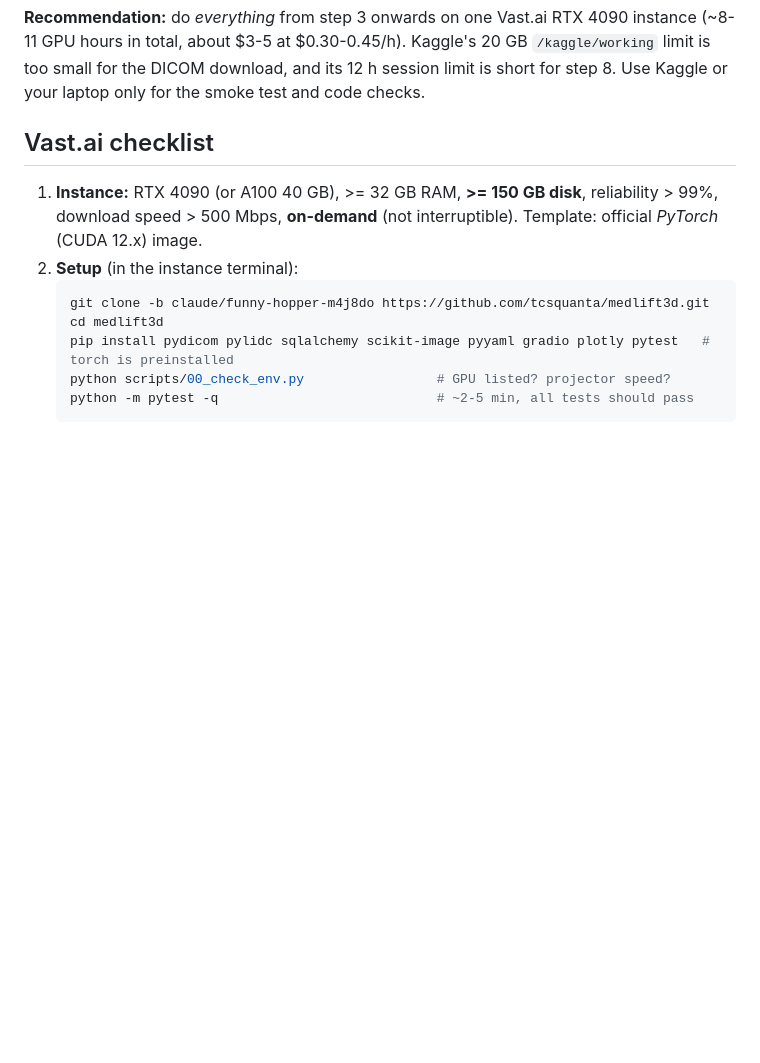
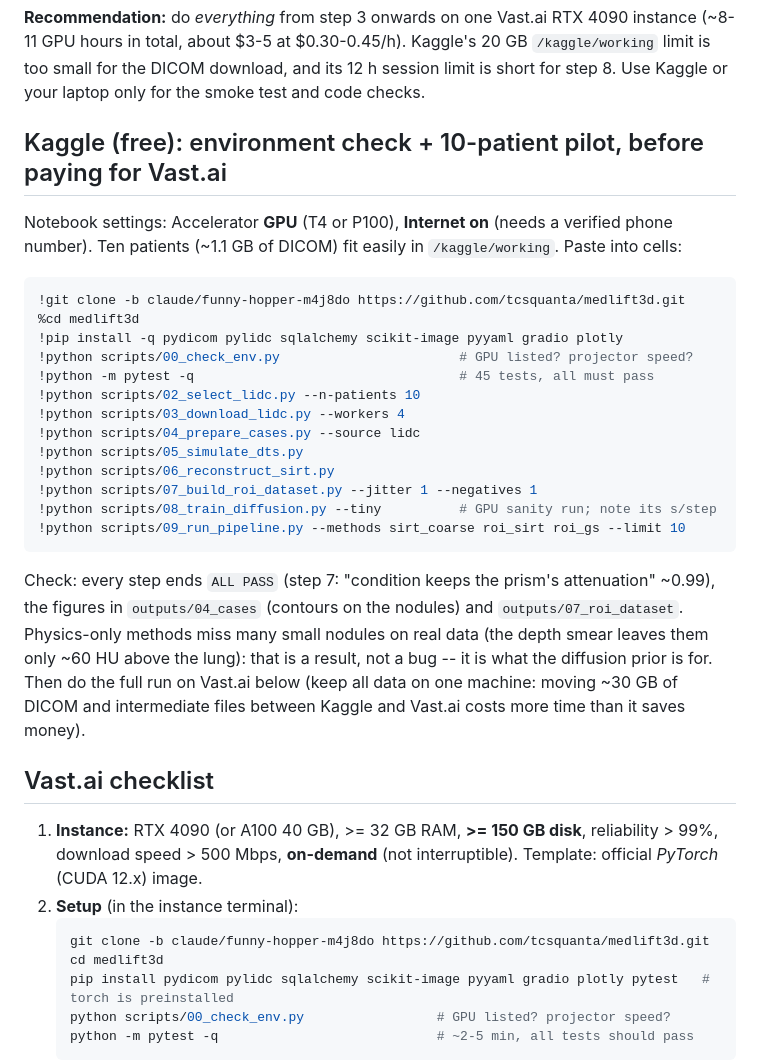
Before and after one commit to tcsquanta/medlift3d, a Markdown page: docs/GPU_VASTAI.md, the part around the change. GitHub-like rendering; blank space fills up the shorter version.

Commit message:
GPU guide: Kaggle cells for an environment check + 10-patient pilot before Vast.ai
Co-Authored-By: Claude Opus 5.5 <noreply@anthropic.com>
Claude-Session: https://claude.ai/code/session_01HBr9Z21HqQzxE1eaHUCYUM

````diff
--- a/docs/GPU_VASTAI.md
+++ b/docs/GPU_VASTAI.md
@@ -28,6 +28,34 @@ rented machine first: it prints the projector speed, and step 8 prints its `s/st
 (~8-11 GPU hours in total, about $3-5 at $0.30-0.45/h). Kaggle's 20 GB `/kaggle/working`
 limit is too small for the DICOM download, and its 12 h session limit is short for step 8.
 Use Kaggle or your laptop only for the smoke test and code checks.
+
+## Kaggle (free): environment check + 10-patient pilot, before paying for Vast.ai
+
+Notebook settings: Accelerator **GPU** (T4 or P100), **Internet on** (needs a verified phone number).
+Ten patients (~1.1 GB of DICOM) fit easily in `/kaggle/working`. Paste into cells:
+
+```bash
+!git clone -b claude/funny-hopper-m4j8do https://github.com/tcsquanta/medlift3d.git
+%cd medlift3d
+!pip install -q pydicom pylidc sqlalchemy scikit-image pyyaml gradio plotly
+!python scripts/00_check_env.py                       # GPU listed? projector speed?
+!python -m pytest -q                                  # 45 tests, all must pass
+!python scripts/02_select_lidc.py --n-patients 10
+!python scripts/03_download_lidc.py --workers 4
+!python scripts/04_prepare_cases.py --source lidc
+!python scripts/05_simulate_dts.py
+!python scripts/06_reconstruct_sirt.py
+!python scripts/07_build_roi_dataset.py --jitter 1 --negatives 1
+!python scripts/08_train_diffusion.py --tiny          # GPU sanity run; note its s/step
+!python scripts/09_run_pipeline.py --methods sirt_coarse roi_sirt roi_gs --limit 10
+```
+
+Check: every step ends `ALL PASS` (step 7: "condition keeps the prism's attenuation" ~0.99),
+the figures in `outputs/04_cases` (contours on the nodules) and `outputs/07_roi_dataset`.
+Physics-only methods miss many small nodules on real data (the depth smear leaves them only
+~60 HU above the lung): that is a result, not a bug -- it is what the diffusion prior is for.
+Then do the full run on Vast.ai below (keep all data on one machine: moving ~30 GB of DICOM and
+intermediate files between Kaggle and Vast.ai costs more time than it saves money).
 
 ## Vast.ai checklist
 
````
Also changed, not shown: README.md (+1 -1 lines), docs/VERIFY.md (+1 -1 lines).
